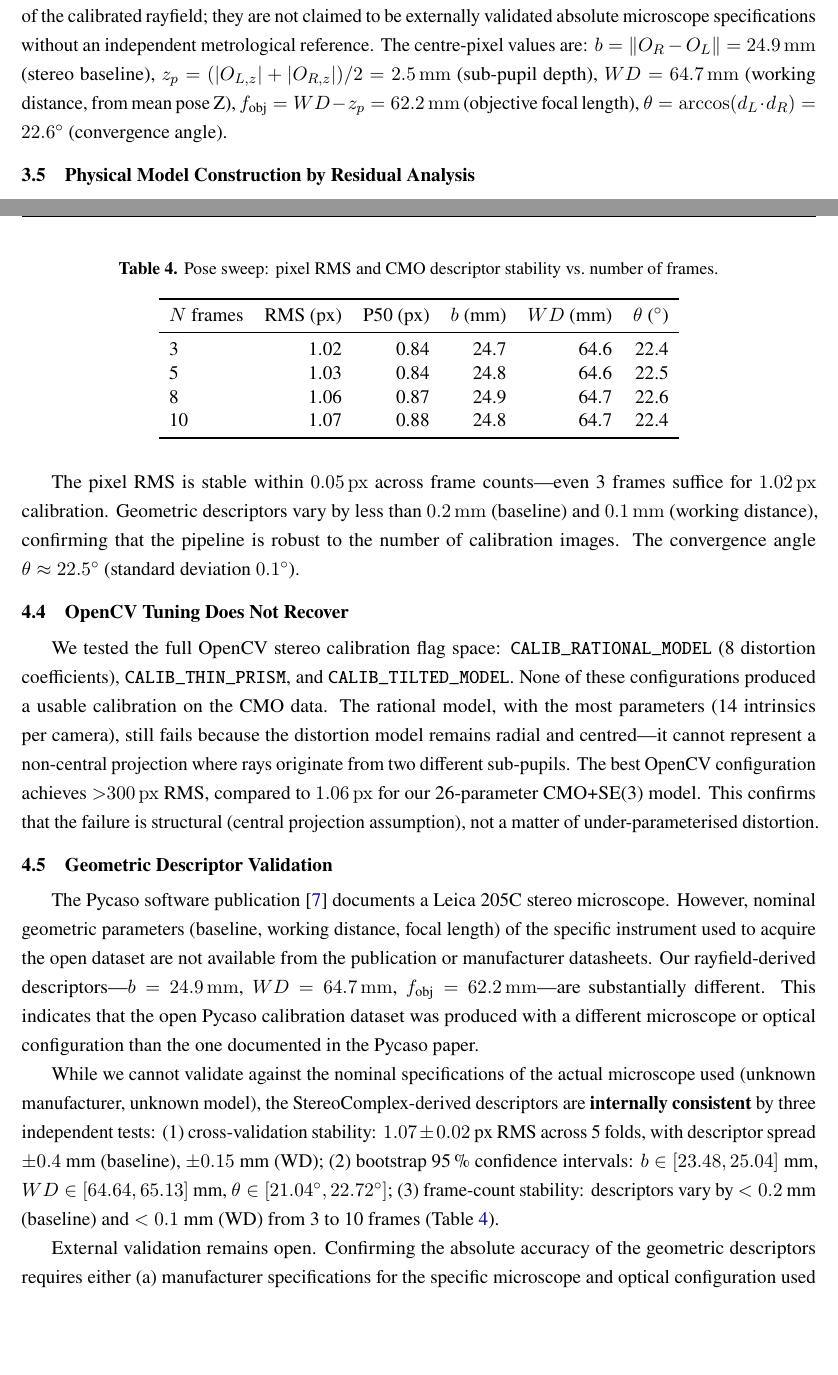
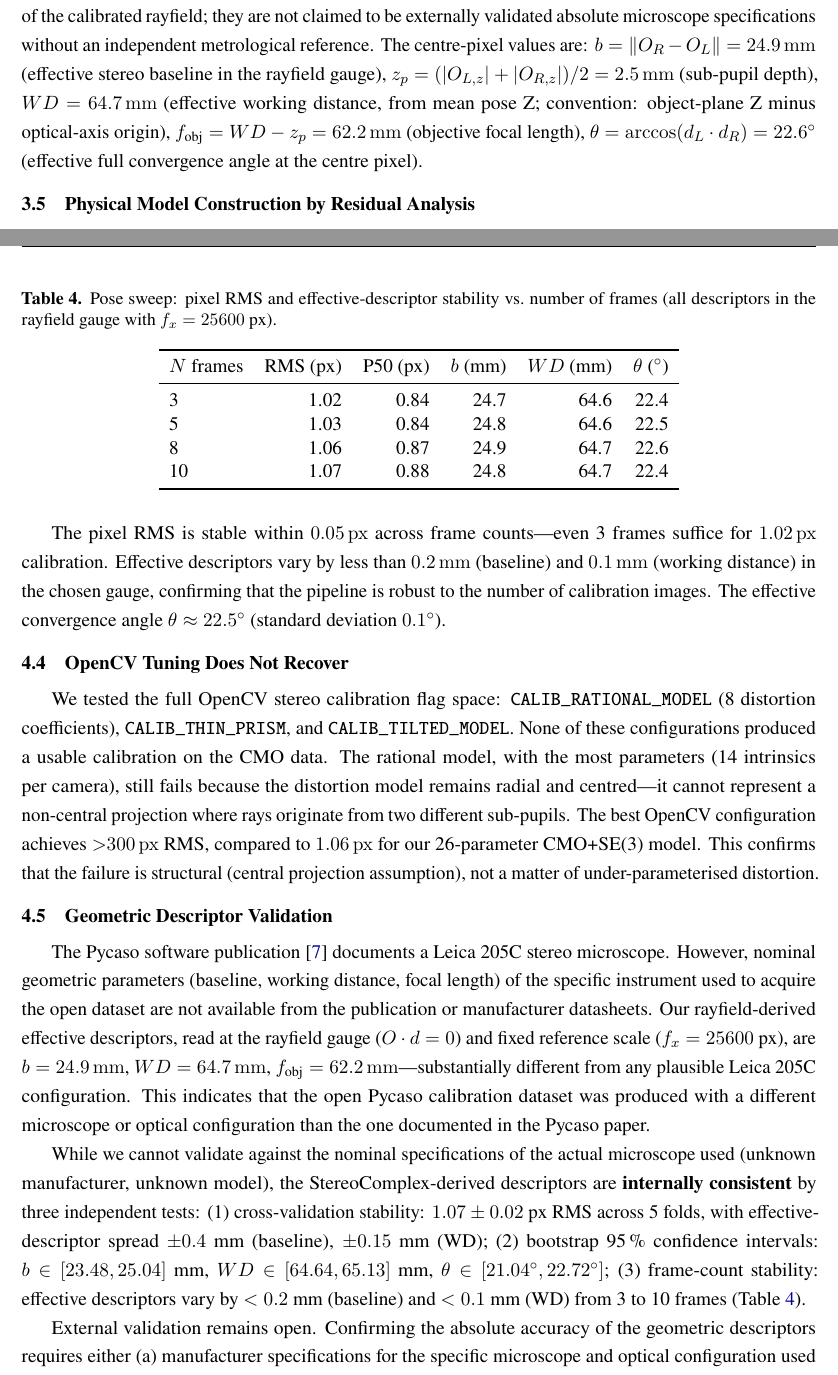
Before and after one commit to jeffwitz/StereoComplex, a LaTeX paper (paper/cmo/manuscript.tex): two parts of pages 8 and 18 of 30, joined at a grey line, cut so that both start at the same text, the shorter picture padded with empty space. Compiled offline with pdfLaTeX.

Commit message:
fix(paper): propagate "effective descriptors in chosen gauge" wording (Item 5)
Add "effective" qualifier or "in the rayfield gauge" clause wherever
baseline (b), working distance (WD), focal length (f_obj), or
convergence angle (θ) are cited as numerical values.  The geometric
descriptors table already had this language; this commit extends it
to the corner BA, pose sweep, cross-validation, bootstrap, and
prospective sections.

The descriptors are now consistently presented as gauge-sensitive
effective quantities, not absolute metrological measurements.

Co-Authored-By: Claude Opus 4.7 <noreply@anthropic.com>

```diff
--- a/paper/cmo/manuscript.tex
+++ b/paper/cmo/manuscript.tex
@@ -244,11 +244,11 @@ This is the measurement stage of the two-stage decomposition (see Section~4.2).
 \subsection{The Zernike Rayfield as Observable}
 
 The fitted rayfield $\mathcal{R}_c(u,v)=(O_c(u,v),d_c(u,v))$ is used as an experimental observable. Within the chosen transverse gauge and fixed reference scale, effective rayfield descriptors can be read from the centre-pixel rays---no physical model fit is required. These descriptors are internally consistent quantities of the calibrated rayfield; they are not claimed to be externally validated absolute microscope specifications without an independent metrological reference. The centre-pixel values are:
-$b = \|O_R - O_L\| = \SI{24.9}{mm}$ (stereo baseline),
+$b = \|O_R - O_L\| = \SI{24.9}{mm}$ (effective stereo baseline in the rayfield gauge),
 $z_p = (|O_{L,z}| + |O_{R,z}|)/2 = \SI{2.5}{mm}$ (sub-pupil depth),
-$WD = \SI{64.7}{mm}$ (working distance, from mean pose Z),
+$WD = \SI{64.7}{mm}$ (effective working distance, from mean pose Z; convention: object-plane Z minus optical-axis origin),
 $f_{\text{obj}} = WD - z_p = \SI{62.2}{mm}$ (objective focal length),
-$\theta = \arccos(d_L \cdot d_R) = \SI{22.6}{\degree}$ (convergence angle).
+$\theta = \arccos(d_L \cdot d_R) = \SI{22.6}{\degree}$ (effective full convergence angle at the centre pixel).
 
 \begin{figure}[!htbp]
 \centering
@@ -571,7 +571,7 @@ Table~\ref{tab:pose_sweep} reports pixel RMS and geometric descriptors.
 
 \begin{table}[H]
 \centering
-\caption{Pose sweep: pixel RMS and CMO descriptor stability vs.\ number of frames.}
+\caption{Pose sweep: pixel RMS and effective-descriptor stability vs.\ number of frames (all descriptors in the rayfield gauge with $f_x=25600$~px).}
 \label{tab:pose_sweep}
 \begin{tabular}{lrrrrr}
 \toprule
@@ -586,8 +586,8 @@ $N$ frames & RMS (px) & P50 (px) & $b$ (mm) & $WD$ (mm) & $\theta$ (\si{\degree}
 \end{table}
 
 The pixel RMS is stable within \SI{0.05}{px} across frame counts---even 3 frames suffice for \SI{1.02}{px} calibration.
-Geometric descriptors vary by less than \SI{0.2}{mm} (baseline) and \SI{0.1}{mm} (working distance), confirming that the pipeline is robust to the number of calibration images.
-The convergence angle $\theta \approx \SI{22.5}{\degree}$ (standard deviation \SI{0.1}{\degree}).
+Effective descriptors vary by less than \SI{0.2}{mm} (baseline) and \SI{0.1}{mm} (working distance) in the chosen gauge, confirming that the pipeline is robust to the number of calibration images.
+The effective convergence angle $\theta \approx \SI{22.5}{\degree}$ (standard deviation \SI{0.1}{\degree}).
 
 \subsection{OpenCV Tuning Does Not Recover}
 
@@ -600,13 +600,13 @@ This confirms that the failure is structural (central projection assumption), no
 \subsection{Geometric Descriptor Validation}
 
 The Pycaso software publication \cite{pycaso2023} documents a Leica~205C stereo microscope. However, nominal geometric parameters (baseline, working distance, focal length) of the specific instrument used to acquire the open dataset are not available from the publication or manufacturer datasheets.
-Our rayfield-derived descriptors---$b = \SI{24.9}{mm}$, $WD = \SI{64.7}{mm}$, $f_{\text{obj}} = \SI{62.2}{mm}$---are substantially different.
+Our rayfield-derived effective descriptors, read at the rayfield gauge ($O \cdot d = 0$) and fixed reference scale ($f_x = 25600$~px), are $b = \SI{24.9}{mm}$, $WD = \SI{64.7}{mm}$, $f_{\text{obj}} = \SI{62.2}{mm}$---substantially different from any plausible Leica~205C configuration.
 This indicates that the open Pycaso calibration dataset was produced with a different microscope or optical configuration than the one documented in the Pycaso paper.
 
 While we cannot validate against the nominal specifications of the actual microscope used (unknown manufacturer, unknown model), the StereoComplex-derived descriptors are \textbf{internally consistent} by three independent tests:
-(1)~cross-validation stability: $1.07 \pm 0.02$~px RMS across 5 folds, with descriptor spread $\pm 0.4$~mm (baseline), $\pm 0.15$~mm (WD);
+(1)~cross-validation stability: $1.07 \pm 0.02$~px RMS across 5 folds, with effective-descriptor spread $\pm 0.4$~mm (baseline), $\pm 0.15$~mm (WD);
 (2)~bootstrap 95\,\% confidence intervals: $b \in [23.48, 25.04]$~mm, $WD \in [64.64, 65.13]$~mm, $\theta \in [21.04^\circ, 22.72^\circ]$;
-(3)~frame-count stability: descriptors vary by $< 0.2$~mm (baseline) and $< 0.1$~mm (WD) from 3 to 10 frames (Table~\ref{tab:pose_sweep}).
+(3)~frame-count stability: effective descriptors vary by $< 0.2$~mm (baseline) and $< 0.1$~mm (WD) from 3 to 10 frames (Table~\ref{tab:pose_sweep}).
 
 External validation remains open.
 Confirming the absolute accuracy of the geometric descriptors requires either (a)~manufacturer specifications for the specific microscope and optical configuration used to collect the Pycaso calibration images, or (b)~an independent 3D measurement of the sub-pupil positions and working distance.
```
Also changed, not shown: paper/cmo/manuscript.tex (18 more changed lines).
